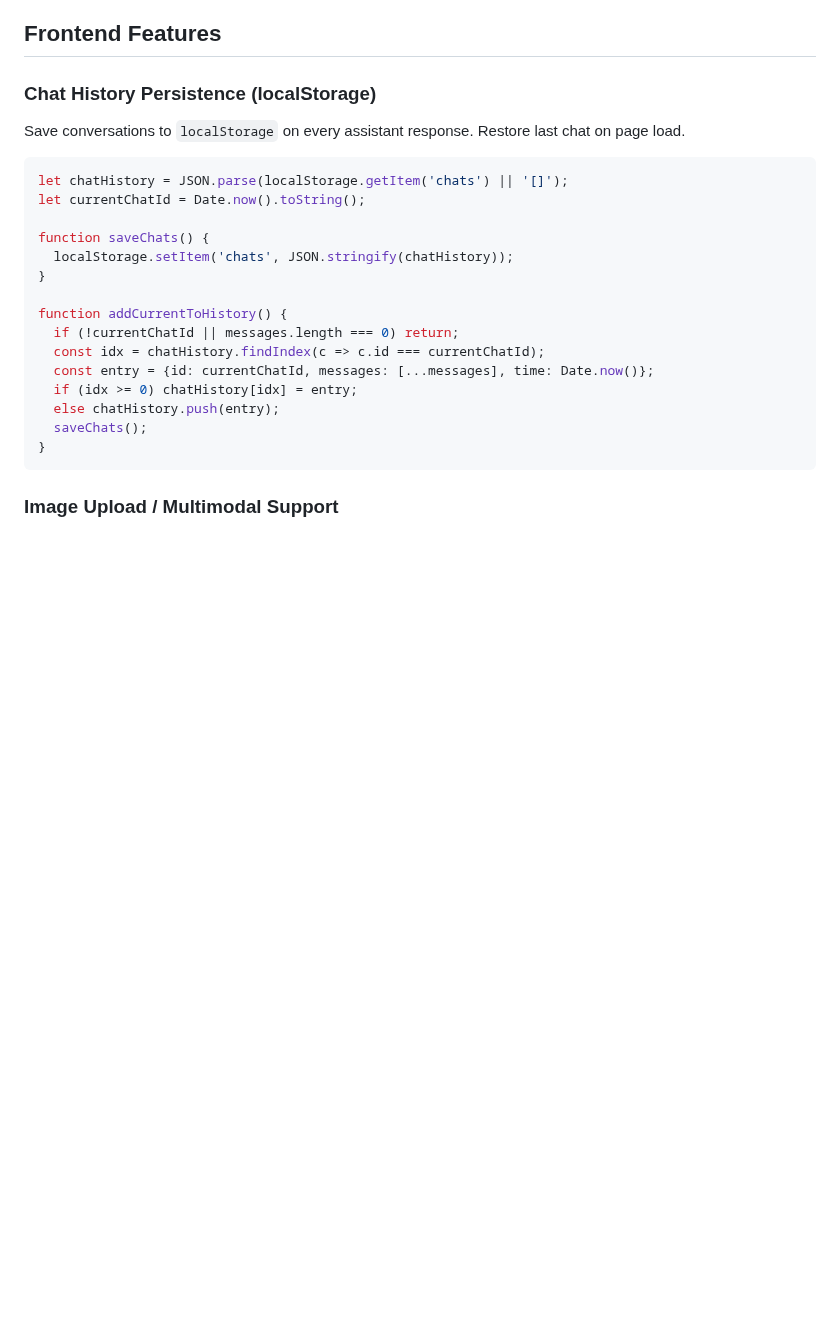
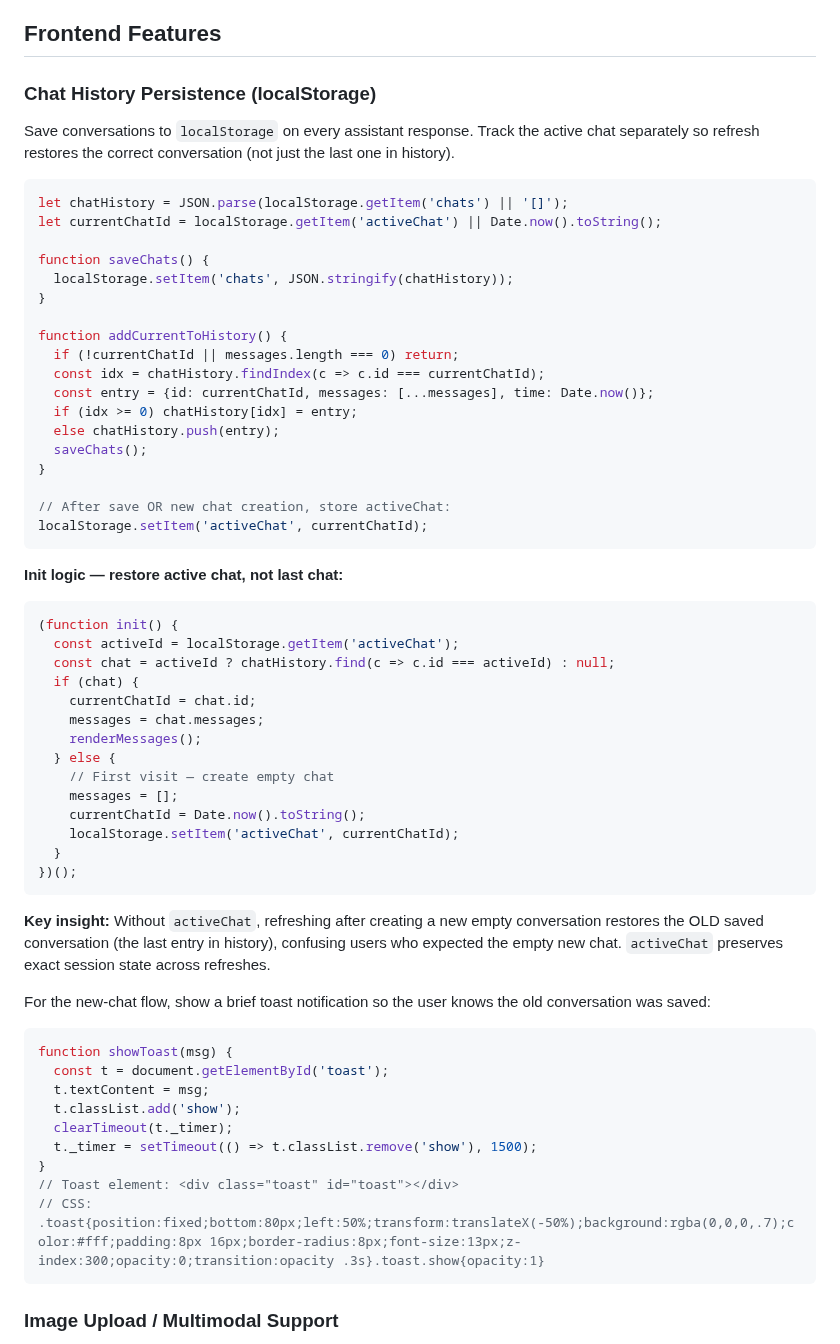
Before and after one commit to SunFengXin666/Hermes-memory, a Markdown page: skills/flask-chat-ui/SKILL.md, the part around the change. Rendered like a GitHub page; blank space fills up the shorter version.

Commit message:
sync: memory + skills update 2026-05-06 00:24

````diff
--- a/skills/flask-chat-ui/SKILL.md
+++ b/skills/flask-chat-ui/SKILL.md
@@ -71,11 +71,11 @@ if __name__ == '__main__':
 
 ### Chat History Persistence (localStorage)
 
-Save conversations to `localStorage` on every assistant response. Restore last chat on page load.
+Save conversations to `localStorage` on every assistant response. Track the active chat separately so refresh restores the correct conversation (not just the last one in history).
 
 ```javascript
 let chatHistory = JSON.parse(localStorage.getItem('chats') || '[]');
-let currentChatId = Date.now().toString();
+let currentChatId = localStorage.getItem('activeChat') || Date.now().toString();
 
 function saveChats() {
   localStorage.setItem('chats', JSON.stringify(chatHistory));
@@ -89,6 +89,42 @@ function addCurrentToHistory() {
   else chatHistory.push(entry);
   saveChats();
 }
+
+// After save OR new chat creation, store activeChat:
+localStorage.setItem('activeChat', currentChatId);
+```
+
+**Init logic — restore active chat, not last chat:**
+```javascript
+(function init() {
+  const activeId = localStorage.getItem('activeChat');
+  const chat = activeId ? chatHistory.find(c => c.id === activeId) : null;
+  if (chat) {
+    currentChatId = chat.id;
+    messages = chat.messages;
+    renderMessages();
+  } else {
+    // First visit — create empty chat
+    messages = [];
+    currentChatId = Date.now().toString();
+    localStorage.setItem('activeChat', currentChatId);
+  }
+})();
+```
+
+**Key insight:** Without `activeChat`, refreshing after creating a new empty conversation restores the OLD saved conversation (the last entry in history), confusing users who expected the empty new chat. `activeChat` preserves exact session state across refreshes.
+
+For the new-chat flow, show a brief toast notification so the user knows the old conversation was saved:
+```javascript
+function showToast(msg) {
+  const t = document.getElementById('toast');
+  t.textContent = msg;
+  t.classList.add('show');
+  clearTimeout(t._timer);
+  t._timer = setTimeout(() => t.classList.remove('show'), 1500);
+}
+// Toast element: <div class="toast" id="toast"></div>
+// CSS: .toast{position:fixed;bottom:80px;left:50%;transform:translateX(-50%);background:rgba(0,0,0,.7);color:#fff;padding:8px 16px;border-radius:8px;font-size:13px;z-index:300;opacity:0;transition:opacity .3s}.toast.show{opacity:1}
 ```
 
 ### Image Upload / Multimodal Support
````
